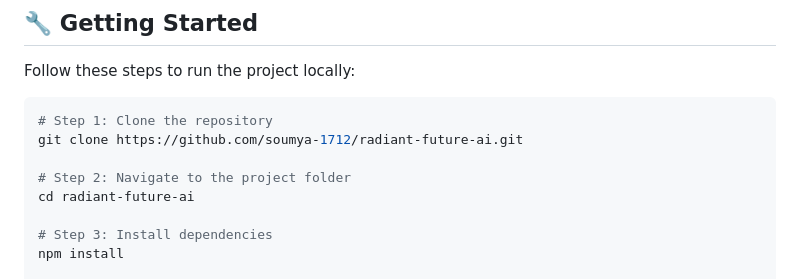
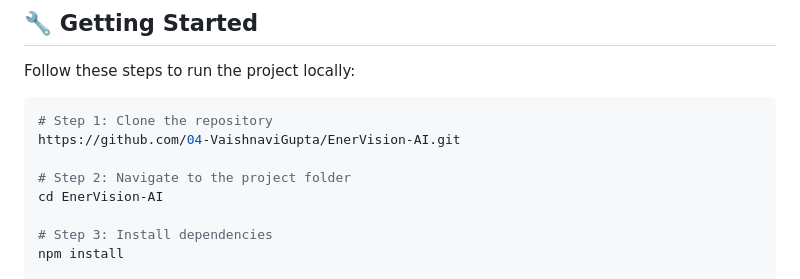
Before and after one commit to 04-VaishnaviGupta/EnerVision-AI, a Markdown page: README.md, the part around the change. GitHub-like rendering.

````diff
--- a/README.md
+++ b/README.md
@@ -76,10 +76,10 @@ Follow these steps to run the project locally:
 
 ```bash
 # Step 1: Clone the repository
-git clone https://github.com/soumya-1712/radiant-future-ai.git
+https://github.com/04-VaishnaviGupta/EnerVision-AI.git
 
 # Step 2: Navigate to the project folder
-cd radiant-future-ai
+cd EnerVision-AI
 
 # Step 3: Install dependencies
 npm install
````
